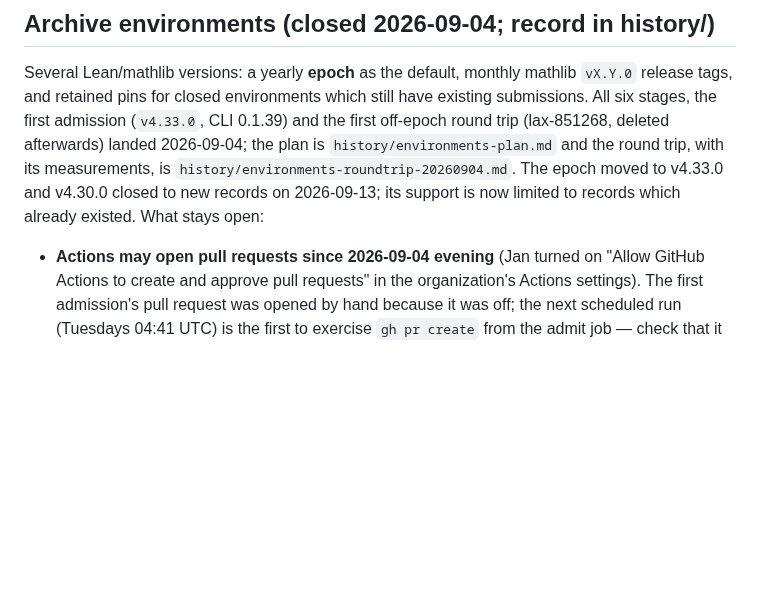
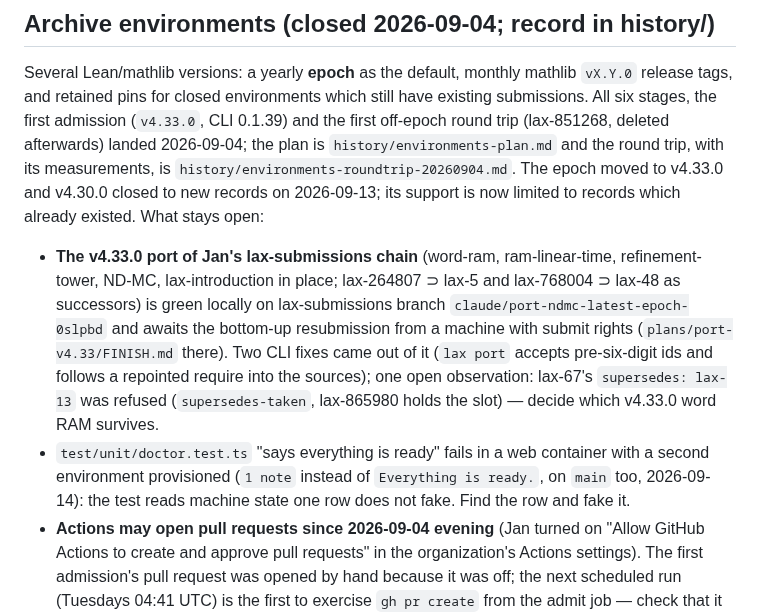
Before and after one commit to lax-archive/lax, a Markdown page: TODO.md, the part around the change. Rendered like a GitHub page; blank space fills up the shorter version.

Commit message:
TODO: the v4.33.0 port's state and the doctor test's container failure
Co-Authored-By: Claude Fable 5.1 <noreply@anthropic.com>
Claude-Session: https://claude.ai/code/session_01Cxn4XVj5gf6z47DzarW34c

```diff
--- a/TODO.md
+++ b/TODO.md
@@ -346,6 +346,20 @@ is `history/environments-roundtrip-20260904.md`. The epoch moved to v4.33.0
 and v4.30.0 closed to new records on 2026-09-13; its support is now limited to
 records which already existed. What stays open:
 
+- **The v4.33.0 port of Jan's lax-submissions chain** (word-ram,
+  ram-linear-time, refinement-tower, ND-MC, lax-introduction in place;
+  lax-264807 ⊃ lax-5 and lax-768004 ⊃ lax-48 as successors) is green
+  locally on lax-submissions branch `claude/port-ndmc-latest-epoch-0slpbd`
+  and awaits the bottom-up resubmission from a machine with submit rights
+  (`plans/port-v4.33/FINISH.md` there). Two CLI fixes came out of it
+  (`lax port` accepts pre-six-digit ids and follows a repointed require
+  into the sources); one open observation: lax-67's `supersedes: lax-13`
+  was refused (`supersedes-taken`, lax-865980 holds the slot) — decide
+  which v4.33.0 word RAM survives.
+- `test/unit/doctor.test.ts` "says everything is ready" fails in a web
+  container with a second environment provisioned (`1 note` instead of
+  `Everything is ready.`, on `main` too, 2026-09-14): the test reads
+  machine state one row does not fake. Find the row and fake it.
 - **Actions may open pull requests since 2026-09-04 evening** (Jan
   turned on "Allow GitHub Actions to create and approve pull requests" in
   the organization's Actions settings). The first admission's pull
```
